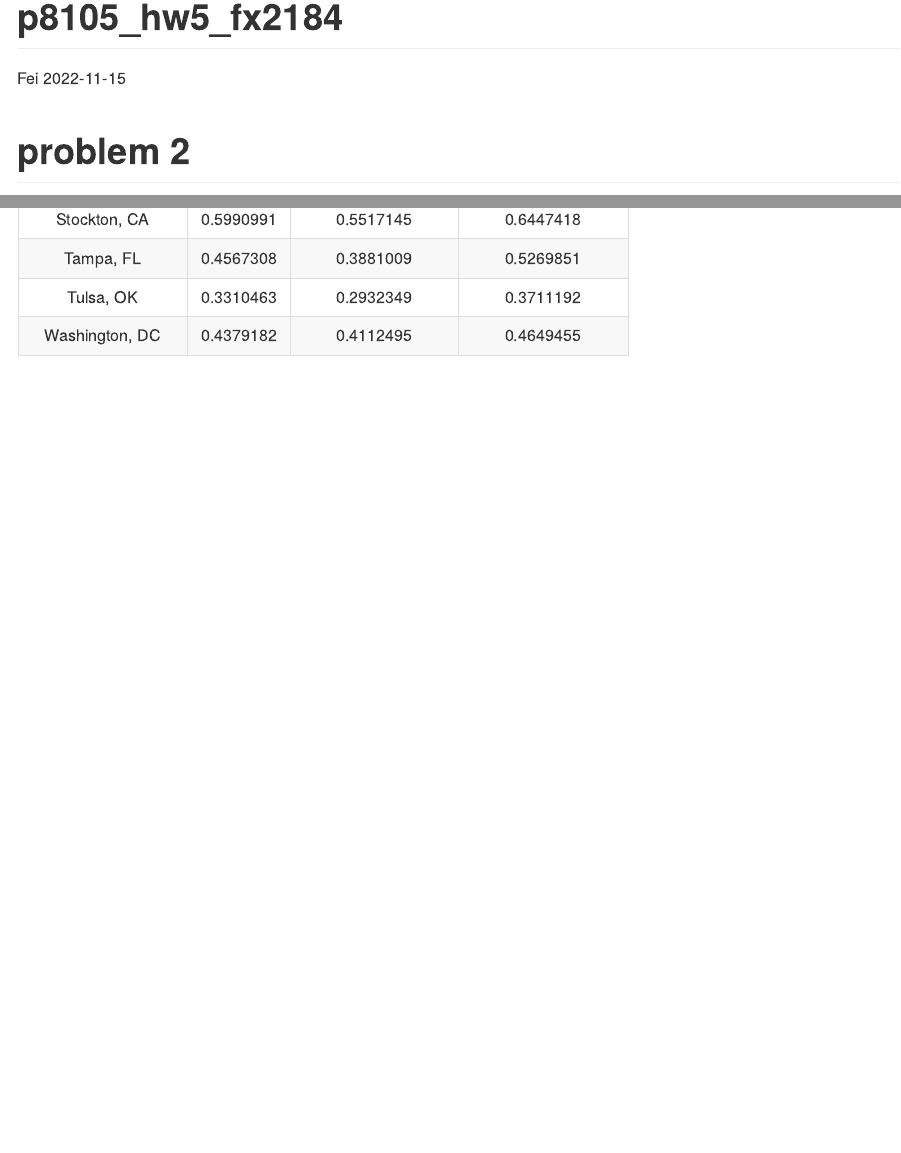
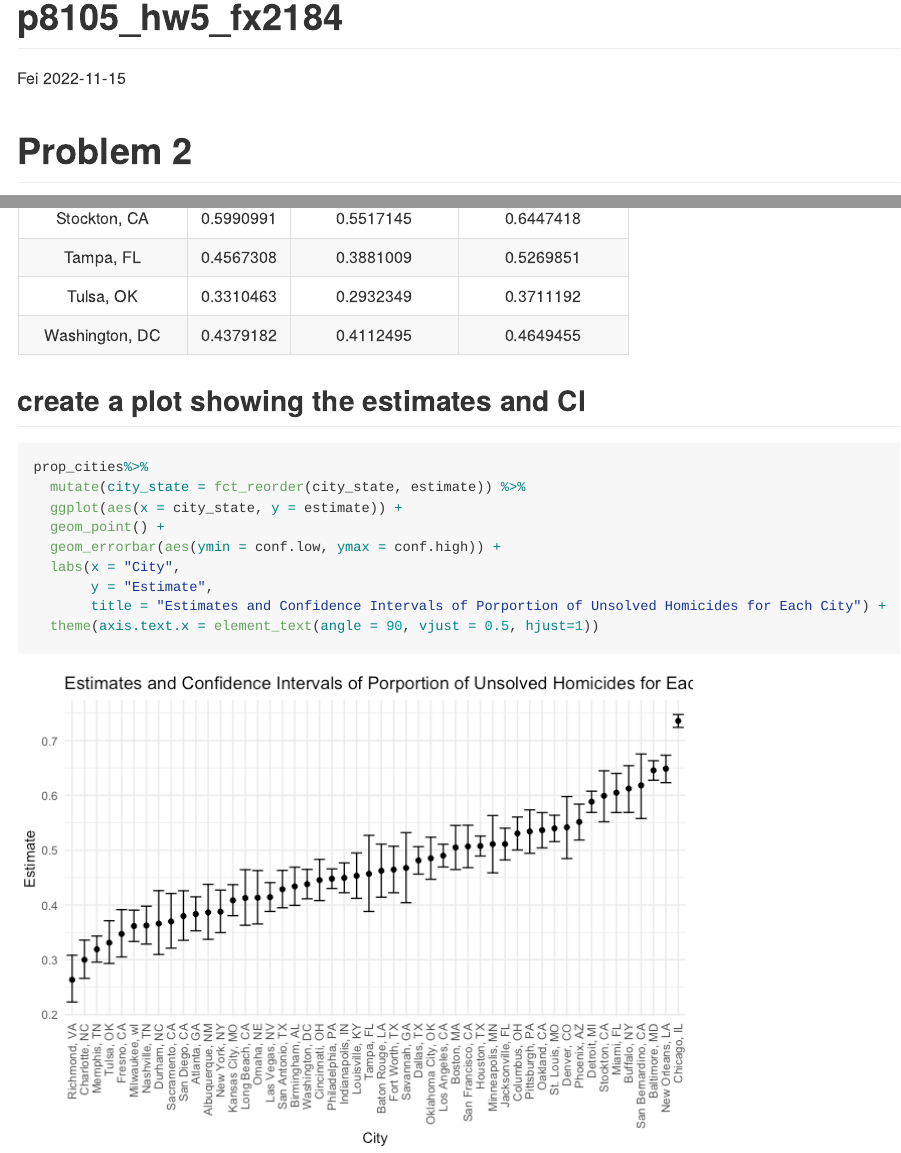
Before and after one commit to xiaof2/p8105_hw5_fx2184, an R Markdown document (p8105_hw5_fx2184.Rmd): the page in a window 1100 px wide, from its top, and a second part further down, joined at a grey line. The pictures show the output file p8105_hw5_fx2184.md that the author committed with the source, drawn offline in the style of GitHub; long lines of code are wrapped.

Commit message:
create a plot showing the estimates and CI

````diff
--- a/p8105_hw5_fx2184.Rmd
+++ b/p8105_hw5_fx2184.Rmd
@@ -15,7 +15,7 @@ library(purrr)
 theme_set(theme_minimal() + theme(legend.position = "bottom"))
 ```
 
-# problem 2
+# Problem 2
 ```{r, meassage = FALSE}
 # read the data from the web
 url = "https://raw.githubusercontent.com/washingtonpost/data-homicides/master/homicide-data.csv"
@@ -73,3 +72,18 @@ prop_cities =
 
 prop_cities%>% knitr::kable(align='c',col.names = c("City/State","Estimate","Confidence(lower)","Confidence(upper)"))
 ```
+
+## create a plot showing the estimates and CI
+
+```{r}
+
+prop_cities%>%
+  mutate(city_state = fct_reorder(city_state, estimate)) %>%
+  ggplot(aes(x = city_state, y = estimate)) +
+  geom_point() +
+  geom_errorbar(aes(ymin = conf.low, ymax = conf.high)) +
+  labs(x = "City",
+       y = "Estimate",
+       title = "Estimates and Confidence Intervals of Porportion of Unsolved Homicides for Each City") +
+  theme(axis.text.x = element_text(angle = 90, vjust = 0.5, hjust=1))
+```
````
Also changed, not shown: p8105_hw5_fx2184.md, p8105_hw5_fx2184_files/figure-gfm/unnamed-chunk-6-1.png (added), p8105_hw5_fx2184.Rmd (3 more changed lines).
